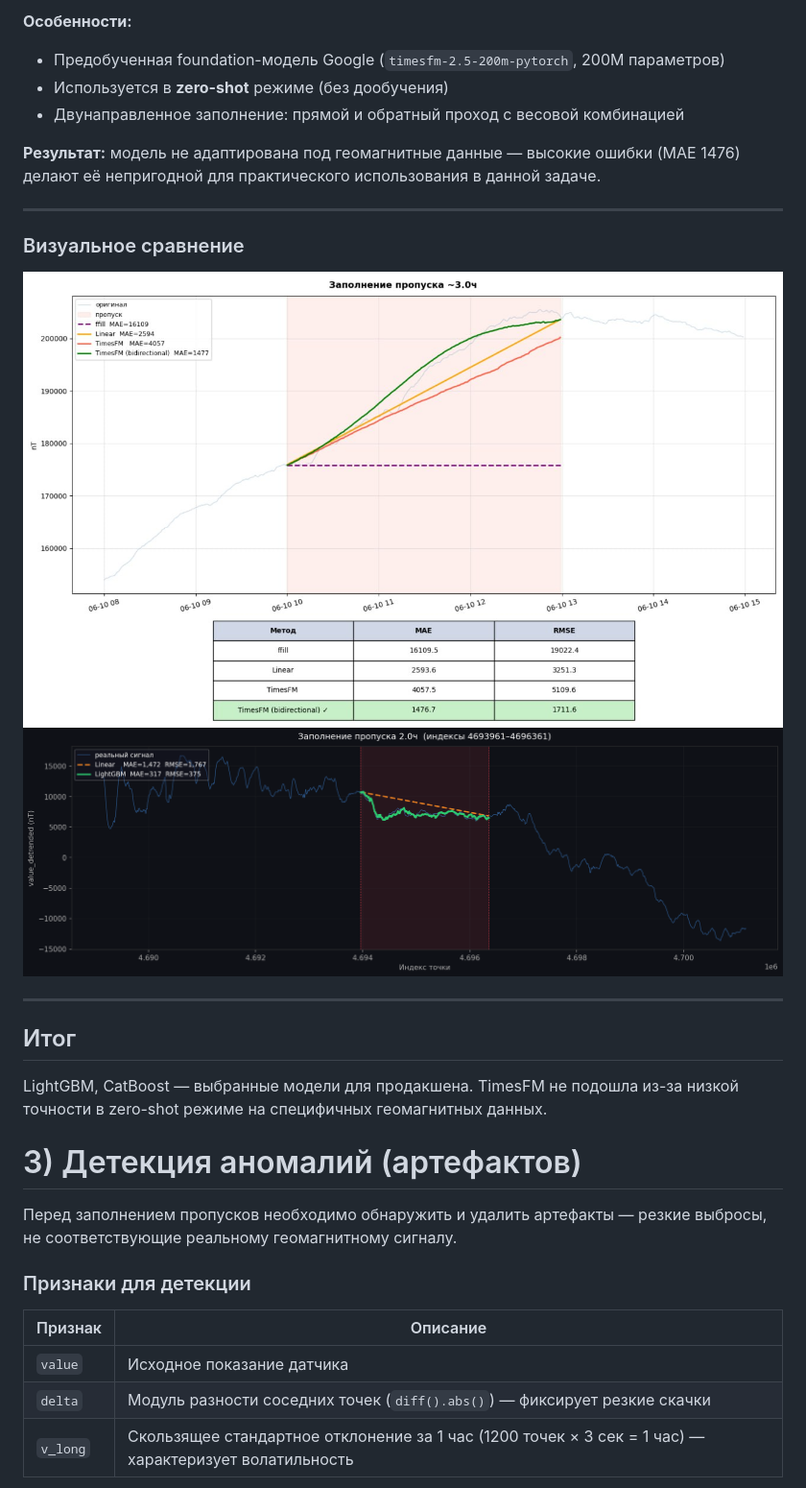
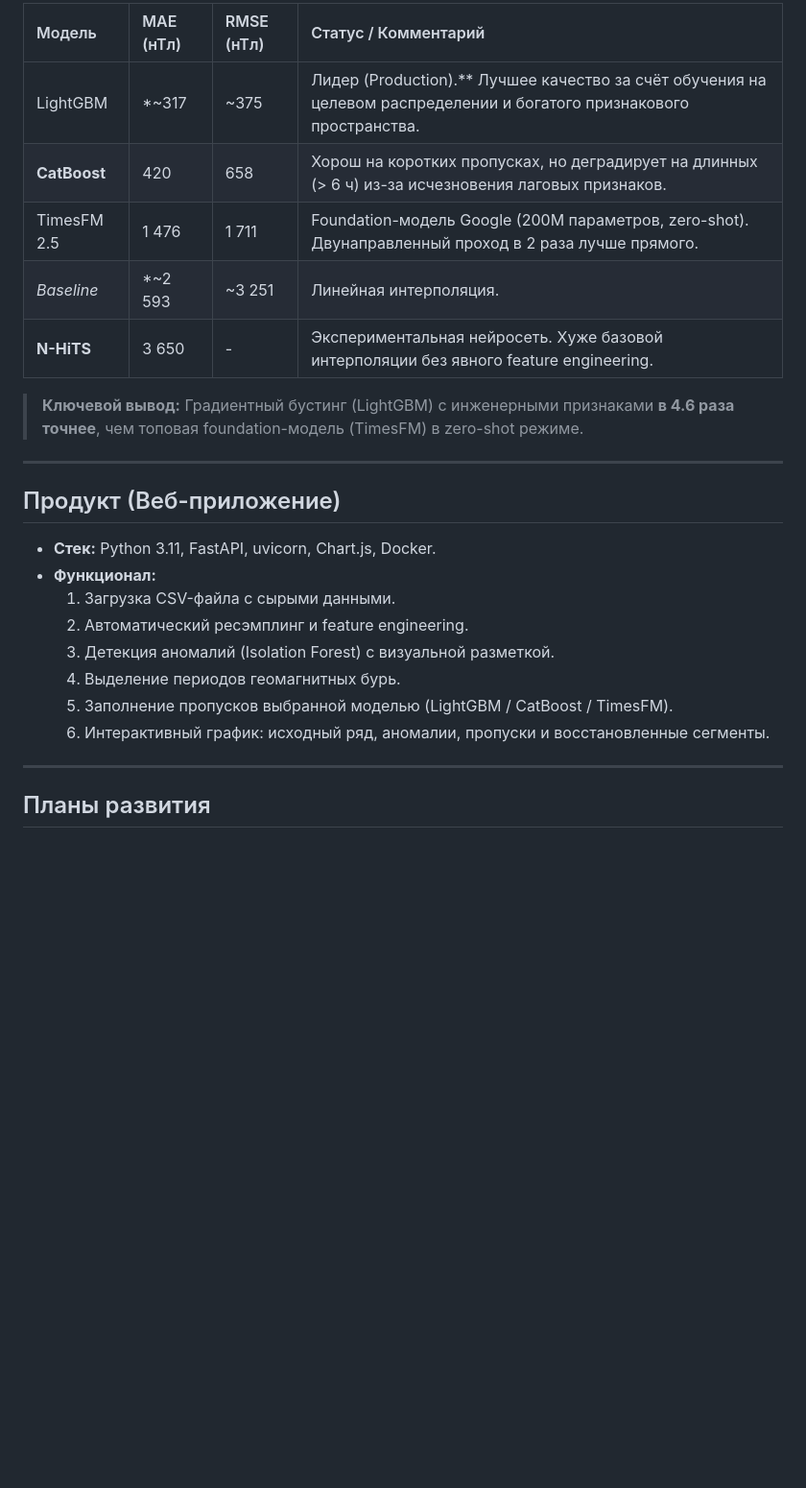
Before and after one commit to hirxt0/time-series-research, a Markdown page: README.md, the part around one of its changes. Shown at 96% size. Rendered like a GitHub page; blank space fills up the shorter version.

```diff
--- a/README.md
+++ b/README.md
@@ -127,33 +75,28 @@ models/imputation/
 
-**Особенности:**
-- Предобученная foundation-модель Google (`timesfm-2.5-200m-pytorch`, 200M параметров)
-- Используется в **zero-shot** режиме (без дообучения)
-- Двунаправленное заполнение: прямой и обратный проход с весовой комбинацией
+| Модель | MAE (нТл) | RMSE (нТл) | Статус / Комментарий |
+| :--- | :--- | :--- | :--- |
+|  LightGBM |*~317 | ~375 | Лидер (Production).** Лучшее качество за счёт обучения на целевом распределении и богатого признакового пространства. |
+|  **CatBoost** | 420 | 658 | Хорош на коротких пропусках, но деградирует на длинных (> 6 ч) из-за исчезновения лаговых признаков. |
+|  TimesFM 2.5 | 1 476 | 1 711 | Foundation-модель Google (200M параметров, zero-shot). Двунаправленный проход в 2 раза лучше прямого. |
+|  *Baseline* |*~2 593 | ~3 251 | Линейная интерполяция. |
+|  **N-HiTS** | 3 650 | - | Экспериментальная нейросеть. Хуже базовой интерполяции без явного feature engineering. |
 
-**Результат:** модель не адаптирована под геомагнитные данные — высокие ошибки (MAE 1476) делают её непригодной для практического использования в данной задаче.
+>  **Ключевой вывод:** Градиентный бустинг (LightGBM) с инженерными признаками **в 4.6 раза точнее**, чем топовая foundation-модель (TimesFM) в zero-shot режиме.
 
 ---
 
-### Визуальное сравнение
+##  Продукт (Веб-приложение)
 
-![](imgs/TimesFM_graf.jpg)
-![](imgs/gap_fill_result.png)
+- **Стек:** Python 3.11, FastAPI, uvicorn, Chart.js, Docker.
+- **Функционал:**
+  1. Загрузка CSV-файла с сырыми данными.
+  2. Автоматический ресэмплинг и feature engineering.
+  3. Детекция аномалий (Isolation Forest) с визуальной разметкой.
+  4. Выделение периодов геомагнитных бурь.
+  5. Заполнение пропусков выбранной моделью (LightGBM / CatBoost / TimesFM).
+  6. Интерактивный график: исходный ряд, аномалии, пропуски и восстановленные сегменты.
 
 ---
 
-## Итог
+##  Планы развития
 
-LightGBM, CatBoost — выбранные модели для продакшена. TimesFM не подошла из-за низкой точности в zero-shot режиме на специфичных геомагнитных данных.
-
-# 3) Детекция аномалий (артефактов)
-
-Перед заполнением пропусков необходимо обнаружить и удалить артефакты — резкие выбросы, не соответствующие реальному геомагнитному сигналу.
-
-### Признаки для детекции
-
-| Признак | Описание |
-|---------|----------|
-| `value` | Исходное показание датчика |
-| `delta` | Модуль разности соседних точек (`diff().abs()`) — фиксирует резкие скачки |
-| `v_long` | Скользящее стандартное отклонение за 1 час (1200 точек × 3 сек = 1 час) — характеризует волатильность |
-
```
Also changed, not shown: other parts of README.md (+35 -105 lines).
